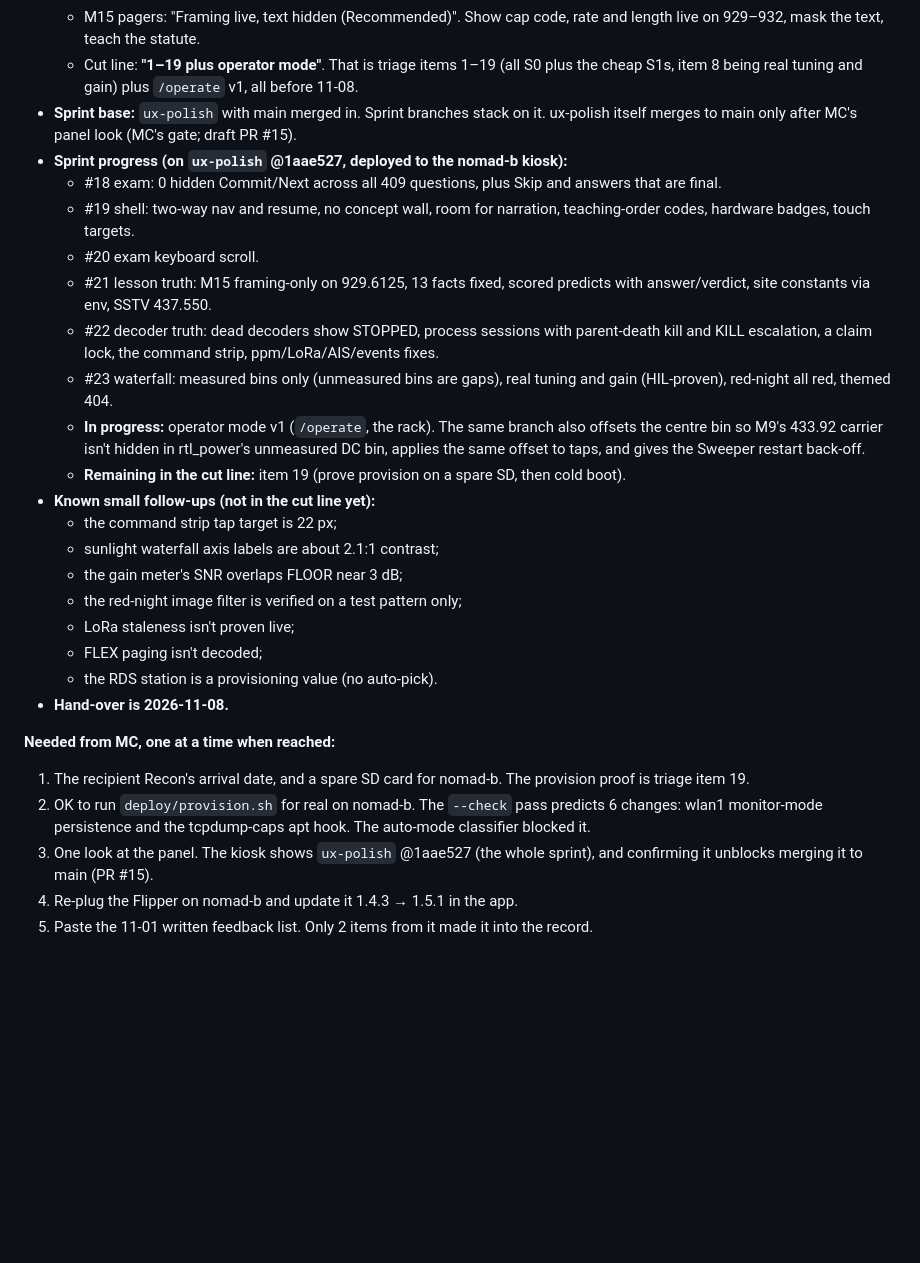
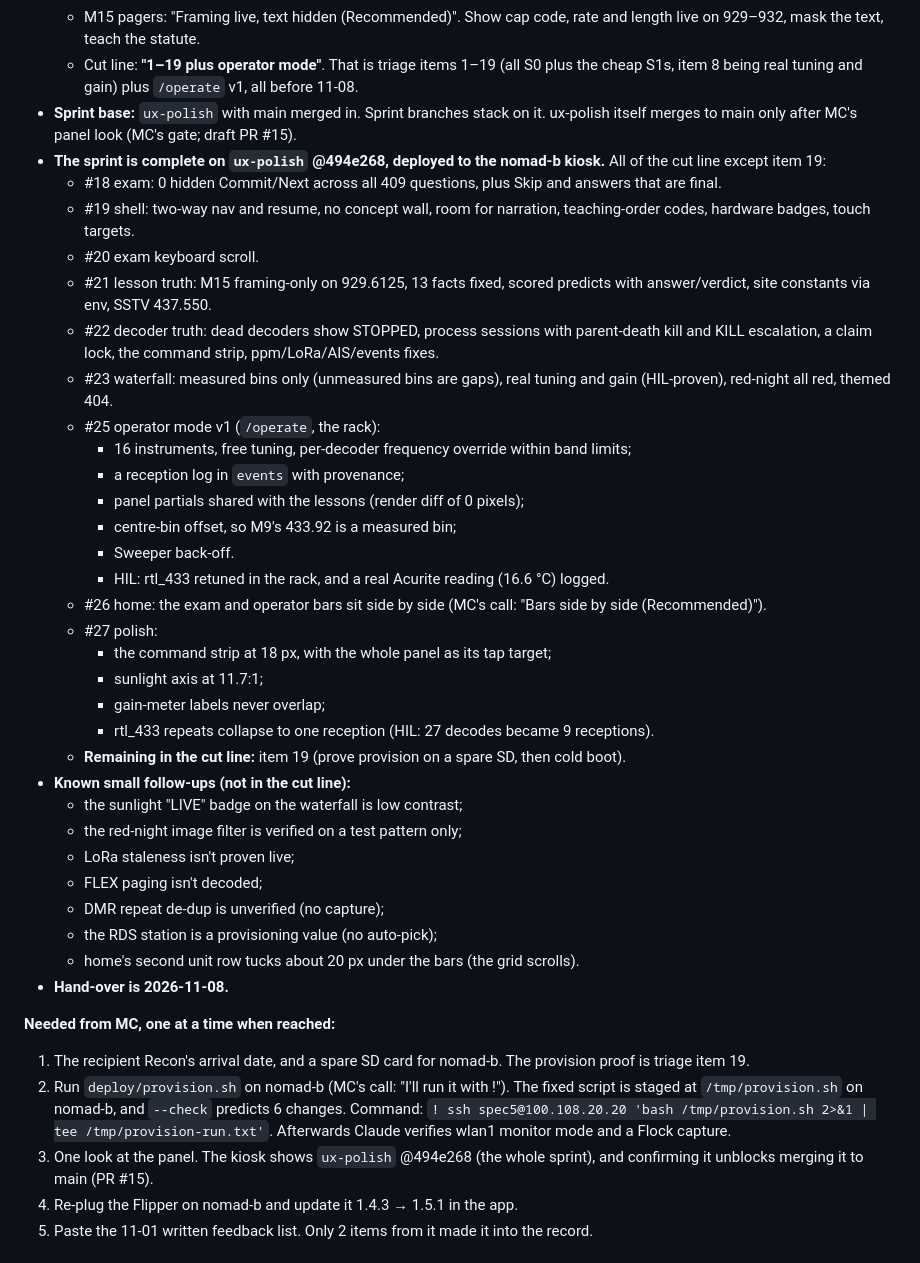
Before and after one commit to wittyreference/sigint-101, a Markdown page: STATUS.md, the part around the change. Rendered like a GitHub page; blank space fills up the shorter version.

Commit message:
STATUS: sprint complete on ux-polish (#18-#27); item 19 and MC's panel look remain (#28)
Claude-Session: https://claude.ai/code/session_01Hd45FjAHLSEZezR9d15Ndt

Co-authored-by: Claude Opus 5.5 <noreply@anthropic.com>

```diff
--- a/STATUS.md
+++ b/STATUS.md
@@ -13,7 +13,8 @@
     S1s, item 8 being real tuning and gain) plus `/operate` v1, all before 11-08.
 - **Sprint base:** `ux-polish` with main merged in. Sprint branches stack on it. ux-polish itself
   merges to main only after MC's panel look (MC's gate; draft PR #15).
-- **Sprint progress (on `ux-polish` @1aae527, deployed to the nomad-b kiosk):**
+- **The sprint is complete on `ux-polish` @494e268, deployed to the nomad-b kiosk.** All of the
+  cut line except item 19:
   - #18 exam: 0 hidden Commit/Next across all 409 questions, plus Skip and answers that are final.
   - #19 shell: two-way nav and resume, no concept wall, room for narration, teaching-order
     codes, hardware badges, touch targets.
@@ -24,27 +25,39 @@
     KILL escalation, a claim lock, the command strip, ppm/LoRa/AIS/events fixes.
   - #23 waterfall: measured bins only (unmeasured bins are gaps), real tuning and gain
     (HIL-proven), red-night all red, themed 404.
-  - **In progress:** operator mode v1 (`/operate`, the rack). The same branch also offsets the
-    centre bin so M9's 433.92 carrier isn't hidden in rtl_power's unmeasured DC bin, applies the
-    same offset to taps, and gives the Sweeper restart back-off.
+  - #25 operator mode v1 (`/operate`, the rack):
+    - 16 instruments, free tuning, per-decoder frequency override within band limits;
+    - a reception log in `events` with provenance;
+    - panel partials shared with the lessons (render diff of 0 pixels);
+    - centre-bin offset, so M9's 433.92 is a measured bin;
+    - Sweeper back-off.
+    - HIL: rtl_433 retuned in the rack, and a real Acurite reading (16.6 °C) logged.
+  - #26 home: the exam and operator bars sit side by side (MC's call: "Bars side by side
+    (Recommended)").
+  - #27 polish:
+    - the command strip at 18 px, with the whole panel as its tap target;
+    - sunlight axis at 11.7:1;
+    - gain-meter labels never overlap;
+    - rtl_433 repeats collapse to one reception (HIL: 27 decodes became 9 receptions).
   - **Remaining in the cut line:** item 19 (prove provision on a spare SD, then cold boot).
-- **Known small follow-ups (not in the cut line yet):**
-  - the command strip tap target is 22 px;
-  - sunlight waterfall axis labels are about 2.1:1 contrast;
-  - the gain meter's SNR overlaps FLOOR near 3 dB;
+- **Known small follow-ups (not in the cut line):**
+  - the sunlight "LIVE" badge on the waterfall is low contrast;
   - the red-night image filter is verified on a test pattern only;
   - LoRa staleness isn't proven live;
   - FLEX paging isn't decoded;
-  - the RDS station is a provisioning value (no auto-pick).
+  - DMR repeat de-dup is unverified (no capture);
+  - the RDS station is a provisioning value (no auto-pick);
+  - home's second unit row tucks about 20 px under the bars (the grid scrolls).
 - **Hand-over is 2026-11-08.**
 
 **Needed from MC, one at a time when reached:**
 1. The recipient Recon's arrival date, and a spare SD card for nomad-b. The provision proof is
    triage item 19.
-2. OK to run `deploy/provision.sh` for real on nomad-b. The `--check` pass predicts 6 changes:
-   wlan1 monitor-mode persistence and the tcpdump-caps apt hook. The auto-mode classifier
-   blocked it.
-3. One look at the panel. The kiosk shows `ux-polish` @1aae527 (the whole sprint), and
+2. Run `deploy/provision.sh` on nomad-b (MC's call: "I'll run it with !"). The fixed script is
+   staged at `/tmp/provision.sh` on nomad-b, and `--check` predicts 6 changes. Command:
+   `! ssh spec5@100.108.20.20 'bash /tmp/provision.sh 2>&1 | tee /tmp/provision-run.txt'`.
+   Afterwards Claude verifies wlan1 monitor mode and a Flock capture.
+3. One look at the panel. The kiosk shows `ux-polish` @494e268 (the whole sprint), and
    confirming it unblocks merging it to main (PR #15).
 4. Re-plug the Flipper on nomad-b and update it 1.4.3 → 1.5.1 in the app.
 5. Paste the 11-01 written feedback list. Only 2 items from it made it into the record.
```
